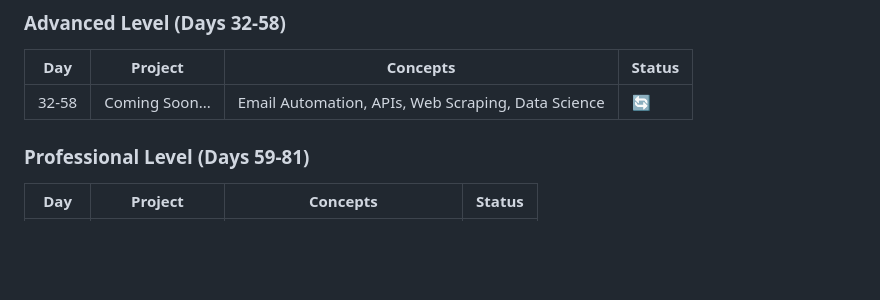
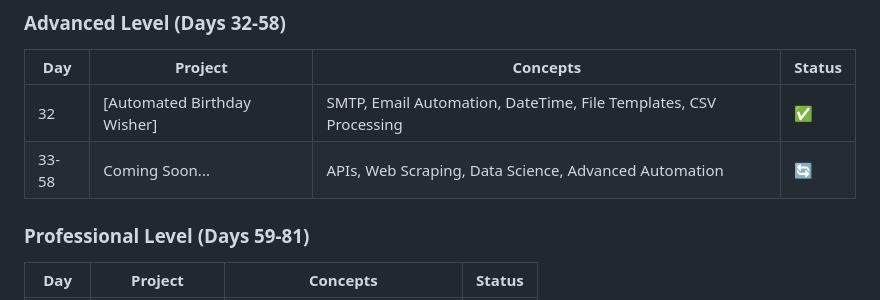
Before and after one commit to sriramch163/100-Days-Of-Python-BootCamp-Udemy, a Markdown page: README.md, the part around the change printed below. Drawn GitHub-style; blank space fills up the shorter version.

```diff
--- a/README.md
+++ b/README.md
@@ -62,7 +62,8 @@ This repository follows the "100 Days of Code - The Complete Python Pro Bootcamp
 ### Advanced Level (Days 32-58)
 | Day | Project | Concepts | Status |
 |-----|---------|----------|--------|
-| 32-58 | Coming Soon... | Email Automation, APIs, Web Scraping, Data Science | 🔄 |
+| 32 | [Automated Birthday Wisher] | SMTP, Email Automation, DateTime, File Templates, CSV Processing | ✅ |
+| 33-58 | Coming Soon... | APIs, Web Scraping, Data Science, Advanced Automation | 🔄 |
 
 ### Professional Level (Days 59-81)
 | Day | Project | Concepts | Status |
```
Also changed, not shown: other parts of README.md (+4 -4 lines).
